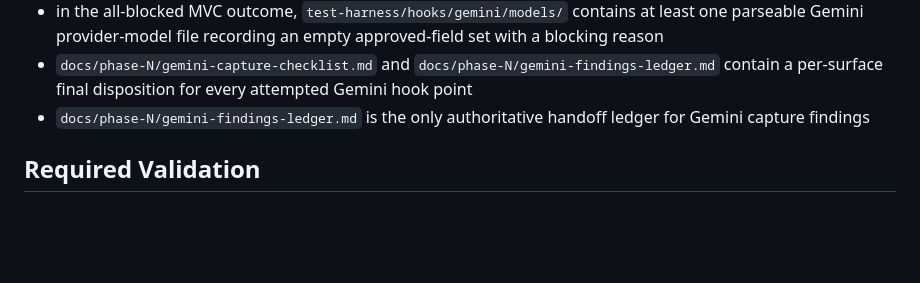
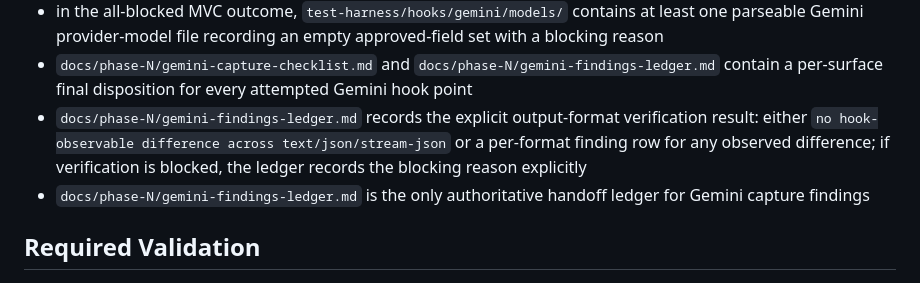
Before and after one commit to randlee/schook, a Markdown page: docs/phase-N/sprint-N2.md, the part around the change. Rendered like a GitHub page; blank space fills up the shorter version.

```diff
--- a/docs/phase-N/sprint-N2.md
+++ b/docs/phase-N/sprint-N2.md
@@ -198,6 +198,11 @@ that cannot be exercised locally.
 - `docs/phase-N/gemini-capture-checklist.md` and
   `docs/phase-N/gemini-findings-ledger.md` contain a per-surface final
   disposition for every attempted Gemini hook point
+- `docs/phase-N/gemini-findings-ledger.md` records the explicit output-format
+  verification result: either `no hook-observable difference across
+  text/json/stream-json` or a per-format finding row for any observed
+  difference; if verification is blocked, the ledger records the blocking
+  reason explicitly
 - `docs/phase-N/gemini-findings-ledger.md` is the only authoritative handoff
   ledger for Gemini capture findings
 
```
Also changed, not shown: docs/phase-N/sprint-N1.md (+11 -3 lines).
